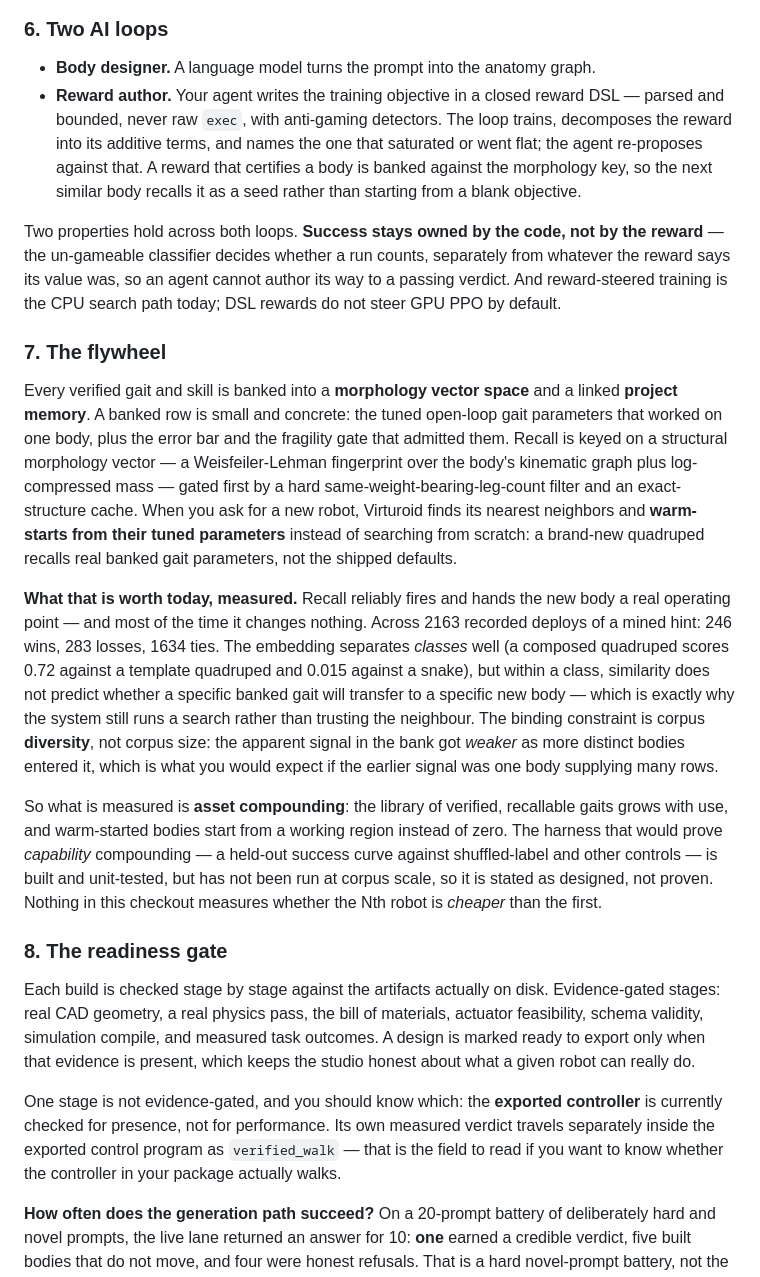
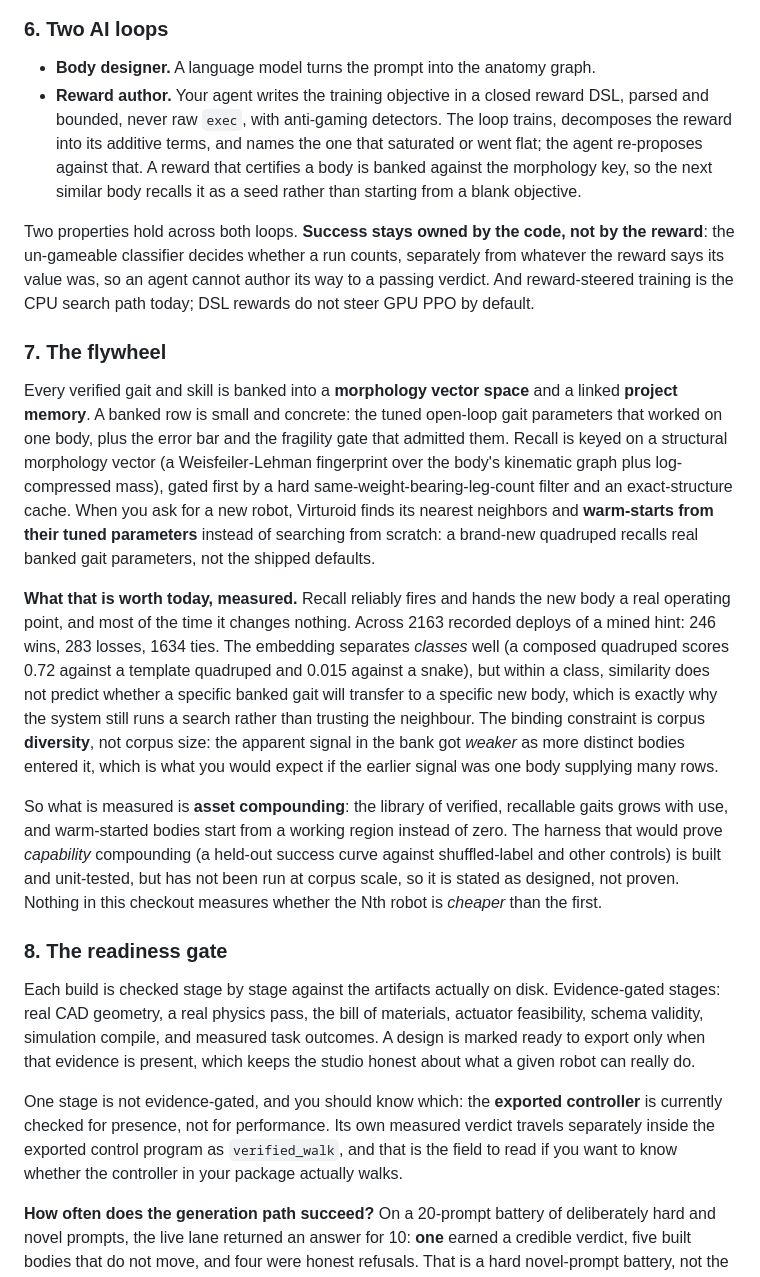
Before and after one commit to Haripratiik/Virturoid, a Markdown page: README.md, the part around one of its changes. Drawn GitHub-style.

```diff
--- a/README.md
+++ b/README.md
@@ -149,23 +149,23 @@ A robot is judged by whether it can do the job, not just whether it stands up. F
 ### 6. Two AI loops
 
 - **Body designer.** A language model turns the prompt into the anatomy graph.
-- **Reward author.** Your agent writes the training objective in a closed reward DSL — parsed and bounded, never raw `exec`, with anti-gaming detectors. The loop trains, decomposes the reward into its additive terms, and names the one that saturated or went flat; the agent re-proposes against that. A reward that certifies a body is banked against the morphology key, so the next similar body recalls it as a seed rather than starting from a blank objective.
+- **Reward author.** Your agent writes the training objective in a closed reward DSL, parsed and bounded, never raw `exec`, with anti-gaming detectors. The loop trains, decomposes the reward into its additive terms, and names the one that saturated or went flat; the agent re-proposes against that. A reward that certifies a body is banked against the morphology key, so the next similar body recalls it as a seed rather than starting from a blank objective.
 
-Two properties hold across both loops. **Success stays owned by the code, not by the reward** — the un-gameable classifier decides whether a run counts, separately from whatever the reward says its value was, so an agent cannot author its way to a passing verdict. And reward-steered training is the CPU search path today; DSL rewards do not steer GPU PPO by default.
+Two properties hold across both loops. **Success stays owned by the code, not by the reward**: the un-gameable classifier decides whether a run counts, separately from whatever the reward says its value was, so an agent cannot author its way to a passing verdict. And reward-steered training is the CPU search path today; DSL rewards do not steer GPU PPO by default.
 
 ### 7. The flywheel
 
-Every verified gait and skill is banked into a **morphology vector space** and a linked **project memory**. A banked row is small and concrete: the tuned open-loop gait parameters that worked on one body, plus the error bar and the fragility gate that admitted them. Recall is keyed on a structural morphology vector — a Weisfeiler-Lehman fingerprint over the body's kinematic graph plus log-compressed mass — gated first by a hard same-weight-bearing-leg-count filter and an exact-structure cache. When you ask for a new robot, Virturoid finds its nearest neighbors and **warm-starts from their tuned parameters** instead of searching from scratch: a brand-new quadruped recalls real banked gait parameters, not the shipped defaults.
+Every verified gait and skill is banked into a **morphology vector space** and a linked **project memory**. A banked row is small and concrete: the tuned open-loop gait parameters that worked on one body, plus the error bar and the fragility gate that admitted them. Recall is keyed on a structural morphology vector (a Weisfeiler-Lehman fingerprint over the body's kinematic graph plus log-compressed mass), gated first by a hard same-weight-bearing-leg-count filter and an exact-structure cache. When you ask for a new robot, Virturoid finds its nearest neighbors and **warm-starts from their tuned parameters** instead of searching from scratch: a brand-new quadruped recalls real banked gait parameters, not the shipped defaults.
 
-**What that is worth today, measured.** Recall reliably fires and hands the new body a real operating point — and most of the time it changes nothing. Across 2163 recorded deploys of a mined hint: 246 wins, 283 losses, 1634 ties. The embedding separates *classes* well (a composed quadruped scores 0.72 against a template quadruped and 0.015 against a snake), but within a class, similarity does not predict whether a specific banked gait will transfer to a specific new body — which is exactly why the system still runs a search rather than trusting the neighbour. The binding constraint is corpus **diversity**, not corpus size: the apparent signal in the bank got *weaker* as more distinct bodies entered it, which is what you would expect if the earlier signal was one body supplying many rows.
+**What that is worth today, measured.** Recall reliably fires and hands the new body a real operating point, and most of the time it changes nothing. Across 2163 recorded deploys of a mined hint: 246 wins, 283 losses, 1634 ties. The embedding separates *classes* well (a composed quadruped scores 0.72 against a template quadruped and 0.015 against a snake), but within a class, similarity does not predict whether a specific banked gait will transfer to a specific new body, which is exactly why the system still runs a search rather than trusting the neighbour. The binding constraint is corpus **diversity**, not corpus size: the apparent signal in the bank got *weaker* as more distinct bodies entered it, which is what you would expect if the earlier signal was one body supplying many rows.
 
-So what is measured is **asset compounding**: the library of verified, recallable gaits grows with use, and warm-started bodies start from a working region instead of zero. The harness that would prove *capability* compounding — a held-out success curve against shuffled-label and other controls — is built and unit-tested, but has not been run at corpus scale, so it is stated as designed, not proven. Nothing in this checkout measures whether the Nth robot is *cheaper* than the first.
+So what is measured is **asset compounding**: the library of verified, recallable gaits grows with use, and warm-started bodies start from a working region instead of zero. The harness that would prove *capability* compounding (a held-out success curve against shuffled-label and other controls) is built and unit-tested, but has not been run at corpus scale, so it is stated as designed, not proven. Nothing in this checkout measures whether the Nth robot is *cheaper* than the first.
 
 ### 8. The readiness gate
 
 Each build is checked stage by stage against the artifacts actually on disk. Evidence-gated stages: real CAD geometry, a real physics pass, the bill of materials, actuator feasibility, schema validity, simulation compile, and measured task outcomes. A design is marked ready to export only when that evidence is present, which keeps the studio honest about what a given robot can really do.
 
-One stage is not evidence-gated, and you should know which: the **exported controller** is currently checked for presence, not for performance. Its own measured verdict travels separately inside the exported control program as `verified_walk` — that is the field to read if you want to know whether the controller in your package actually walks.
+One stage is not evidence-gated, and you should know which: the **exported controller** is currently checked for presence, not for performance. Its own measured verdict travels separately inside the exported control program as `verified_walk`, and that is the field to read if you want to know whether the controller in your package actually walks.
 
 **How often does the generation path succeed?** On a 20-prompt battery of deliberately hard and novel prompts, the live lane returned an answer for 10: **one** earned a credible verdict, five built bodies that do not move, and four were honest refusals. That is a hard novel-prompt battery, not the quadruped and arm prompts the demo runs, and the number to hold in mind when reading anything above. The deterministic offline figure (0.50) is a regression tripwire on the compiler and physics, **not** a capability number, and `correct@1`, which counts a correct refusal as correct, must not be read as one either. It was 0.55: since the crawl's swing fix the elephant walks 3.79 m over the judging horizon but starts too slowly for the bench's 800-step screen, and it is recorded as known debt rather than as a lower floor.
 
```
Also changed, not shown: other parts of README.md (+58 -58 lines).
